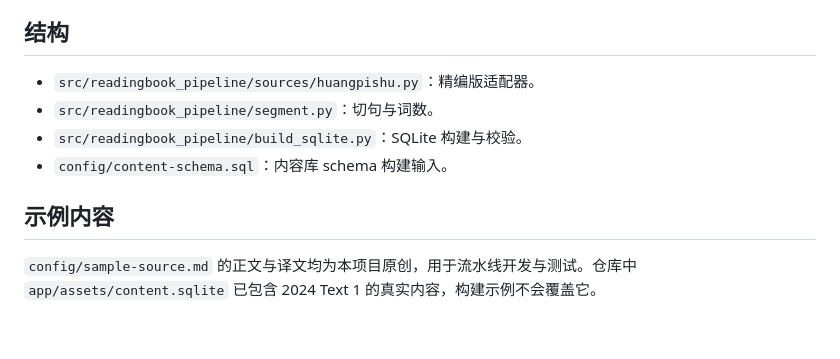
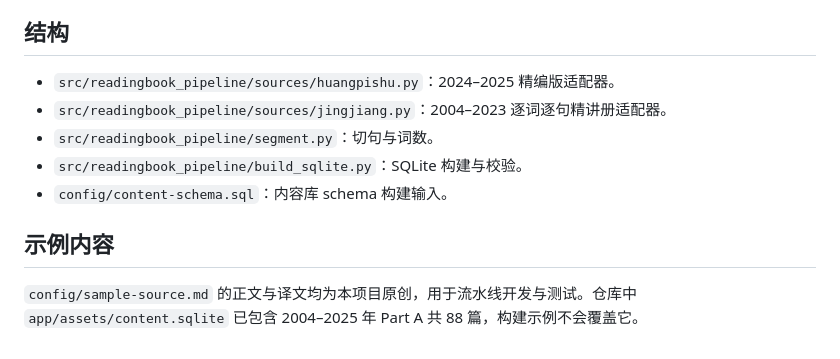
Before and after one commit to Qxy0happy/reading-book, a Markdown page: pipeline/README.md, the part around the change. GitHub-like rendering.

```diff
--- a/pipeline/README.md
+++ b/pipeline/README.md
@@ -21,11 +21,12 @@ uv run pytest
 
 ## 结构
 
-- `src/readingbook_pipeline/sources/huangpishu.py`：精编版适配器。
+- `src/readingbook_pipeline/sources/huangpishu.py`：2024–2025 精编版适配器。
+- `src/readingbook_pipeline/sources/jingjiang.py`：2004–2023 逐词逐句精讲册适配器。
 - `src/readingbook_pipeline/segment.py`：切句与词数。
 - `src/readingbook_pipeline/build_sqlite.py`：SQLite 构建与校验。
 - `config/content-schema.sql`：内容库 schema 构建输入。
 
 ## 示例内容
 
-`config/sample-source.md` 的正文与译文均为本项目原创，用于流水线开发与测试。仓库中 `app/assets/content.sqlite` 已包含 2024 Text 1 的真实内容，构建示例不会覆盖它。
+`config/sample-source.md` 的正文与译文均为本项目原创，用于流水线开发与测试。仓库中 `app/assets/content.sqlite` 已包含 2004–2025 年 Part A 共 88 篇，构建示例不会覆盖它。
```
Also changed, not shown: COPYRIGHT.md (+3 -3 lines), README.md (+5 -3 lines), docs/screenshots/library.png (added), 11 other files.
